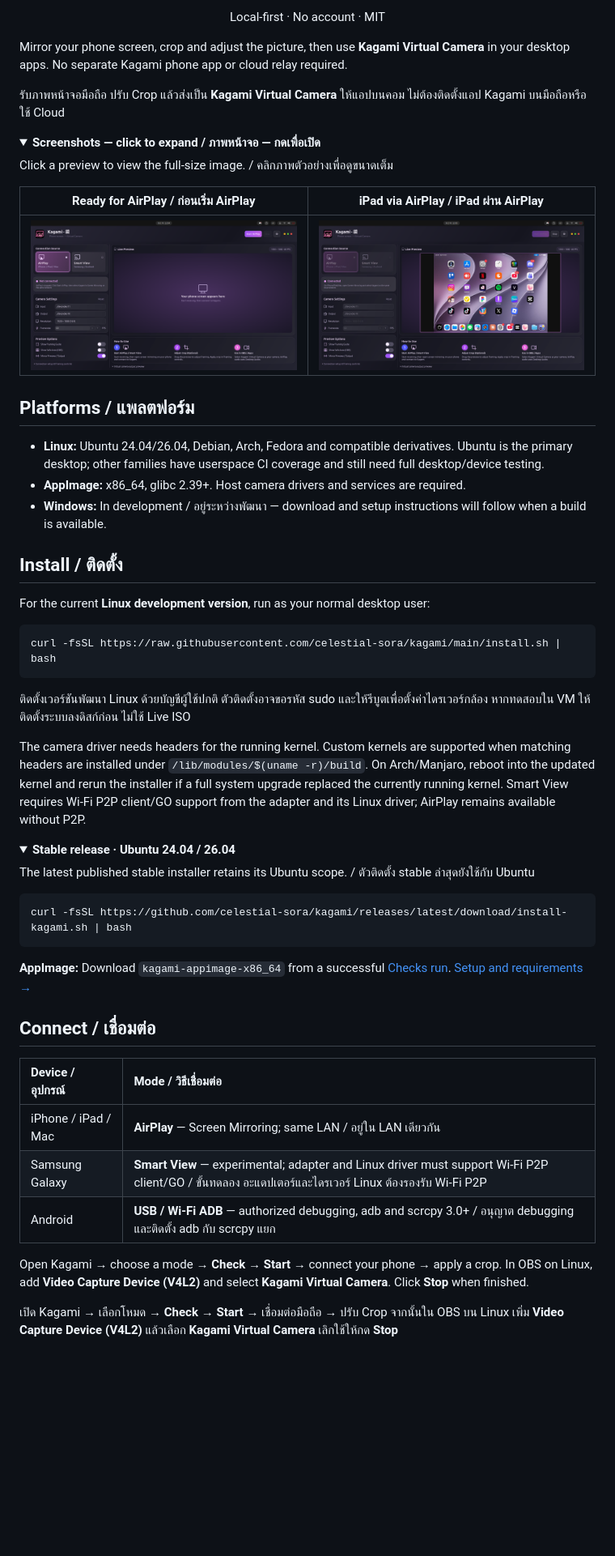
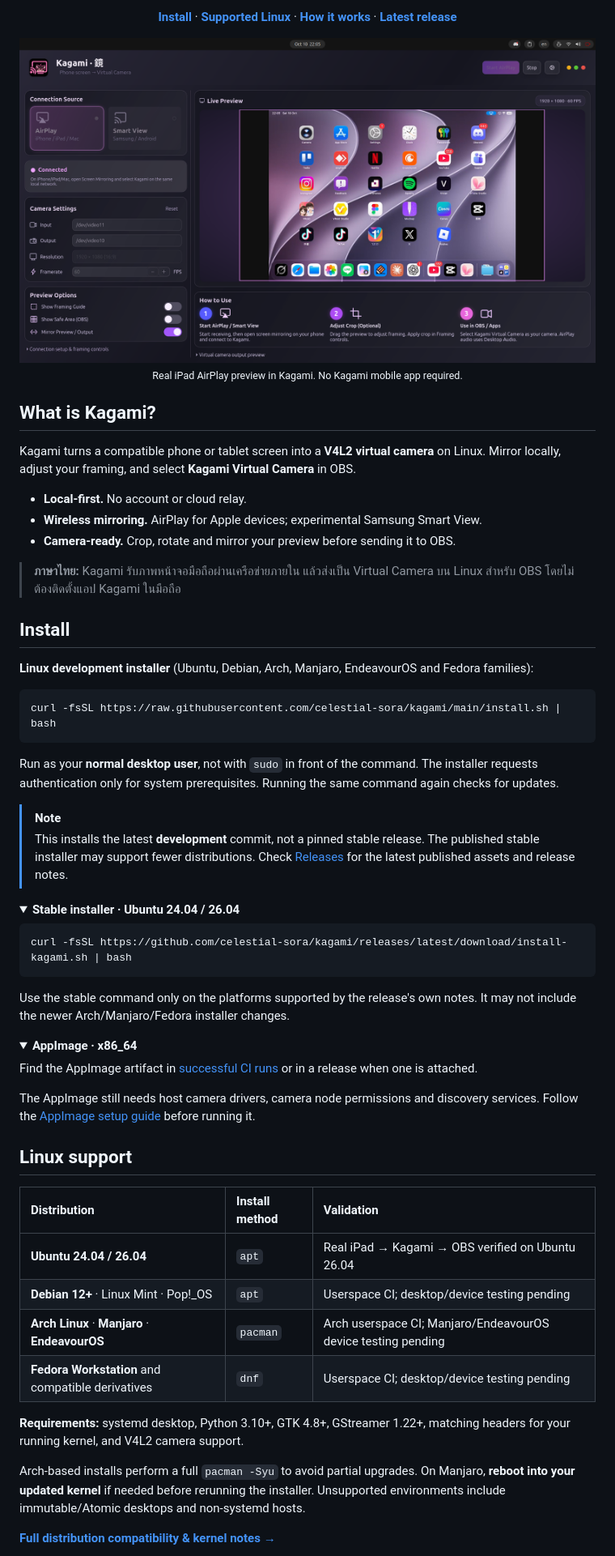
Before and after one commit to celestial-sora/kagami, a Markdown page: README.md, the part around one of its changes. Shown at 81% size. GitHub-like rendering; folded sections open; blank space fills up the shorter version.

Commit message:
docs: refresh Kagami README and clarify Arch-based Linux support

````diff
--- a/README.md
+++ b/README.md
@@ -12,63 +14,67 @@ Phone / Tablet → Kagami → OBS / Discord
 
-Local-first · No account · MIT
+[**Install**](#install) · [**Supported Linux**](#linux-support) · [**How it works**](#how-it-works) · [**Latest release**](https://github.com/celestial-sora/kagami/releases/latest)
+
+<img src="assets/screenshots/kagami-airplay-ipad.png" alt="iPad AirPlay mirroring in the Kagami desktop app" width="760">
+
+<sub>Real iPad AirPlay preview in Kagami. No Kagami mobile app required.</sub>
 
 </div>
 
-Mirror your phone screen, crop and adjust the picture, then use **Kagami Virtual Camera** in your desktop apps. No separate Kagami phone app or cloud relay required.
+## What is Kagami?
 
-รับภาพหน้าจอมือถือ ปรับ Crop แล้วส่งเป็น **Kagami Virtual Camera** ให้แอปบนคอม ไม่ต้องติดตั้งแอป Kagami บนมือถือหรือใช้ Cloud
+Kagami turns a compatible phone or tablet screen into a **V4L2 virtual camera** on Linux. Mirror locally, adjust your framing, and select **Kagami Virtual Camera** in OBS.
+
+- **Local-first.** No account or cloud relay.
+- **Wireless mirroring.** AirPlay for Apple devices; experimental Samsung Smart View.
+- **Camera-ready.** Crop, rotate and mirror your preview before sending it to OBS.
+
+> **ภาษาไทย:** Kagami รับภาพหน้าจอมือถือผ่านเครือข่ายภายใน แล้วส่งเป็น Virtual Camera บน Linux สำหรับ OBS โดยไม่ต้องติดตั้งแอป Kagami ในมือถือ
+
+## Install
+
+**Linux development installer** (Ubuntu, Debian, Arch, Manjaro, EndeavourOS and Fedora families):
+
+```bash
+curl -fsSL https://raw.githubusercontent.com/celestial-sora/kagami/main/install.sh | bash
+```
+
+Run as your **normal desktop user**, not with `sudo` in front of the command. The installer requests authentication only for system prerequisites. Running the same command again checks for updates.
+
+> [!NOTE]
+> This installs the latest **development** commit, not a pinned stable release. The published stable installer may support fewer distributions. Check [Releases](https://github.com/celestial-sora/kagami/releases/latest) for the latest published assets and release notes.
 
 <details>
-<summary><strong>Screenshots — click to expand / ภาพหน้าจอ — กดเพื่อเปิด</strong></summary>
+<summary><strong>Stable installer · Ubuntu 24.04 / 26.04</strong></summary>
 
-Click a preview to view the full-size image. / คลิกภาพตัวอย่างเพื่อดูขนาดเต็ม
+```bash
+curl -fsSL https://github.com/celestial-sora/kagami/releases/latest/download/install-kagami.sh | bash
+```
 
-| Ready for AirPlay / ก่อนเริ่ม AirPlay | iPad via AirPlay / iPad ผ่าน AirPlay |
-| :---: | :---: |
-| [<img src="assets/screenshots/kagami-airplay-idle.png" width="360" alt="Kagami desktop before starting AirPlay">](assets/screenshots/kagami-airplay-idle.png) | [<img src="assets/screenshots/kagami-airplay-ipad.png" width="360" alt="Kagami live preview showing an iPad connected through AirPlay">](assets/screenshots/kagami-airplay-ipad.png) |
+Use the stable command only on the platforms supported by the release's own notes. It may not include the newer Arch/Manjaro/Fedora installer changes.
 
 </details>
 
-## Platforms / แพลตฟอร์ม
+<details>
+<summary><strong>AppImage · x86_64</strong></summary>
 
-- **Linux:** Ubuntu 24.04/26.04, Debian, Arch, Fedora and compatible derivatives. Ubuntu is the primary desktop; other families have userspace CI coverage and still need full desktop/device testing.
-- **AppImage:** x86_64, glibc 2.39+. Host camera drivers and services are required.
-- **Windows:** In development / อยู่ระหว่างพัฒนา — download and setup instructions will follow when a build is available.
+Find the AppImage artifact in [successful CI runs](https://github.com/celestial-sora/kagami/actions/workflows/ci.yml) or in a release when one is attached.
 
-## Install / ติดตั้ง
-
-For the current **Linux development version**, run as your normal desktop user:
-
-~~~bash
-curl -fsSL https://raw.githubusercontent.com/celestial-sora/kagami/main/install.sh | bash
-~~~
-
-ติดตั้งเวอร์ชันพัฒนา Linux ด้วยบัญชีผู้ใช้ปกติ ตัวติดตั้งอาจขอรหัส sudo และให้รีบูตเพื่อตั้งค่าไดรเวอร์กล้อง หากทดสอบใน VM ให้ติดตั้งระบบลงดิสก์ก่อน ไม่ใช้ Live ISO
-
-The camera driver needs headers for the running kernel. Custom kernels are supported when matching headers are installed under `/lib/modules/$(uname -r)/build`. On Arch/Manjaro, reboot into the updated kernel and rerun the installer if a full system upgrade replaced the currently running kernel. Smart View requires Wi-Fi P2P client/GO support from the adapter and its Linux driver; AirPlay remains available without P2P.
-
-<details>
-<summary><strong>Stable release · Ubuntu 24.04 / 26.04</strong></summary>
-
-The latest published stable installer retains its Ubuntu scope. / ตัวติดตั้ง stable ล่าสุดยังใช้กับ Ubuntu
-
-~~~bash
-curl -fsSL https://github.com/celestial-sora/kagami/releases/latest/download/install-kagami.sh | bash
-~~~
+The AppImage still needs host camera drivers, camera node permissions and discovery services. Follow the [AppImage setup guide](docs/linux-distributions.md#appimage) before running it.
 
 </details>
 
-**AppImage:** Download `kagami-appimage-x86_64` from a successful [Checks run](https://github.com/celestial-sora/kagami/actions/workflows/ci.yml). [Setup and requirements →](docs/linux-distributions.md#appimage)
+## Linux support
 
-## Connect / เชื่อมต่อ
+| Distribution | Install method | Validation |
+| :-- | :-- | :-- |
+| **Ubuntu 24.04 / 26.04** | `apt` | Real iPad → Kagami → OBS verified on Ubuntu 26.04 |
+| **Debian 12+** · Linux Mint · Pop!_OS | `apt` | Userspace CI; desktop/device testing pending |
+| **Arch Linux** · **Manjaro** · **EndeavourOS** | `pacman` | Arch userspace CI; Manjaro/EndeavourOS device testing pending |
+| **Fedora Workstation** and compatible derivatives | `dnf` | Userspace CI; desktop/device testing pending |
 
-| Device / อุปกรณ์ | Mode / วิธีเชื่อมต่อ |
-| :--- | :--- |
-| iPhone / iPad / Mac | **AirPlay** — Screen Mirroring; same LAN / อยู่ใน LAN เดียวกัน |
-| Samsung Galaxy | **Smart View** — experimental; adapter and Linux driver must support Wi-Fi P2P client/GO / ขั้นทดลอง อะแดปเตอร์และไดรเวอร์ Linux ต้องรองรับ Wi-Fi P2P |
-| Android | **USB / Wi-Fi ADB** — authorized debugging, adb and scrcpy 3.0+ / อนุญาต debugging และติดตั้ง adb กับ scrcpy แยก |
+**Requirements:** systemd desktop, Python 3.10+, GTK 4.8+, GStreamer 1.22+, matching headers for your running kernel, and V4L2 camera support.
 
-Open Kagami → choose a mode → **Check** → **Start** → connect your phone → apply a crop. In OBS on Linux, add **Video Capture Device (V4L2)** and select **Kagami Virtual Camera**. Click **Stop** when finished.
+Arch-based installs perform a full `pacman -Syu` to avoid partial upgrades. On Manjaro, **reboot into your updated kernel** if needed before rerunning the installer. Unsupported environments include immutable/Atomic desktops and non-systemd hosts.
 
-เปิด Kagami → เลือกโหมด → **Check** → **Start** → เชื่อมต่อมือถือ → ปรับ Crop จากนั้นใน OBS บน Linux เพิ่ม **Video Capture Device (V4L2)** แล้วเลือก **Kagami Virtual Camera** เลิกใช้ให้กด **Stop**
+[**Full distribution compatibility & kernel notes →**](docs/linux-distributions.md)
 
````
Also changed, not shown: other parts of README.md (+49 -7 lines).
